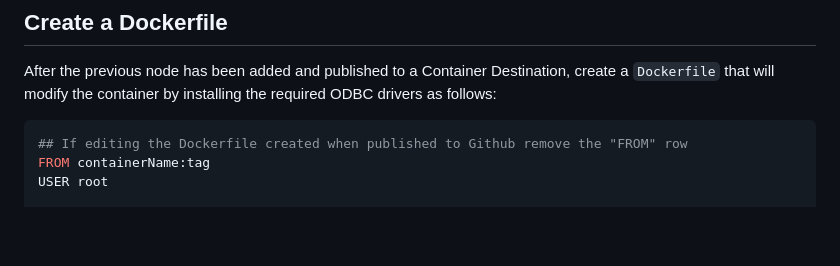
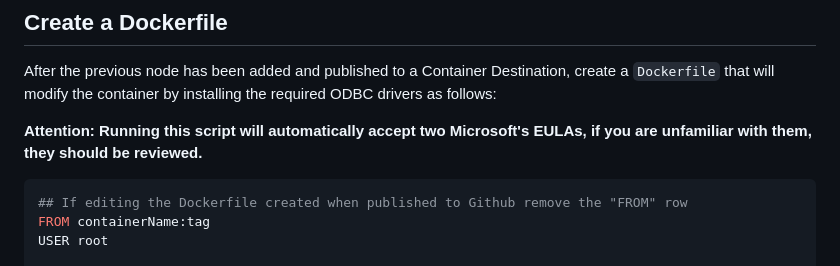
Before and after one commit to sassoftware/sas-container-runtime, a Markdown page: examples/scr-AzureSQL/README.md, the part around the change. Drawn GitHub-style; blank space fills up the shorter version.

Commit message:
Add EULA disclaimer to scr-AzureSQL example

````diff
--- a/examples/scr-AzureSQL/README.md
+++ b/examples/scr-AzureSQL/README.md
@@ -104,6 +104,8 @@ def execute (id):
 
 After the previous node has been added and published to a Container Destination, create a `Dockerfile` that will modify the container by installing the required ODBC drivers as follows:
 
+**Attention: Running this script will automatically accept two Microsoft's EULAs, if you are unfamiliar with them, they should be reviewed.**
+
 ```sh
 ## If editing the Dockerfile created when published to Github remove the "FROM" row
 FROM containerName:tag
````
